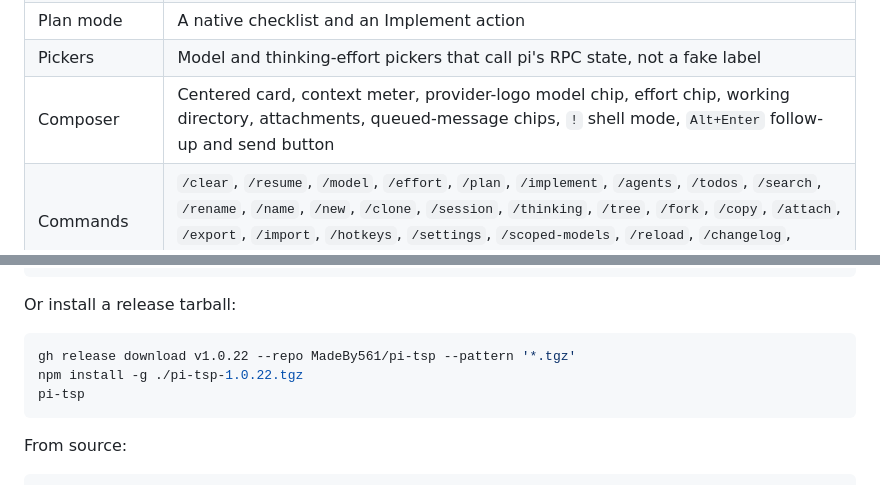
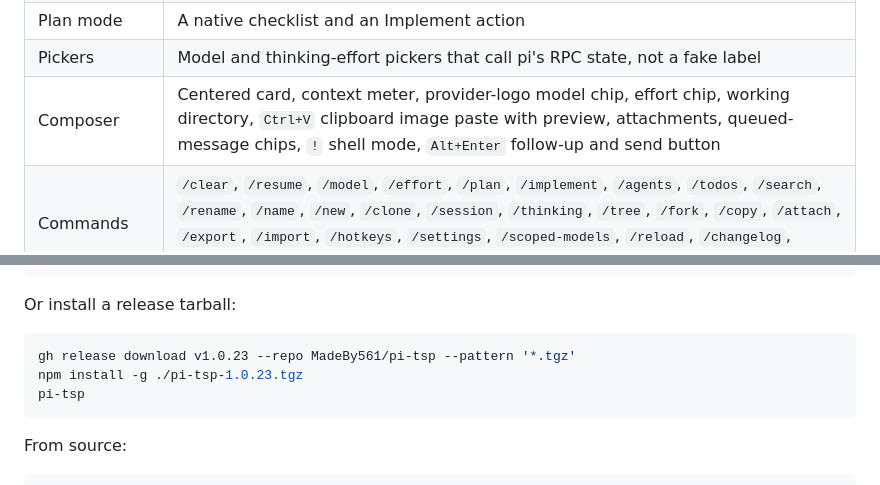
Before and after one commit to MadeBy561/pi-tsp, a Markdown page: README.md, 2 parts joined by grey strips. Rendered like a GitHub page.

Commit message:
Release 1.0.23
Add clipboard image paste via Ctrl+V with attachment previews.

````diff
--- a/README.md
+++ b/README.md
@@ -73,7 +73,7 @@ stock `pi` with the original arguments.
 | Approvals | Permission sheets with allow/deny, forwarded to the real pi permission flow |
 | Plan mode | A native checklist and an Implement action |
 | Pickers | Model and thinking-effort pickers that call pi's RPC state, not a fake label |
-| Composer | Centered card, context meter, provider-logo model chip, effort chip, working directory, attachments, queued-message chips, `!` shell mode, `Alt+Enter` follow-up and send button |
+| Composer | Centered card, context meter, provider-logo model chip, effort chip, working directory, `Ctrl+V` clipboard image paste with preview, attachments, queued-message chips, `!` shell mode, `Alt+Enter` follow-up and send button |
 | Commands | `/clear`, `/resume`, `/model`, `/effort`, `/plan`, `/implement`, `/agents`, `/todos`, `/search`, `/rename`, `/name`, `/new`, `/clone`, `/session`, `/thinking`, `/tree`, `/fork`, `/copy`, `/attach`, `/export`, `/import`, `/hotkeys`, `/settings`, `/scoped-models`, `/reload`, `/changelog`, `/compact`, `/help`, `/quit` |
 | Sessions | Resume with preview, pin, rename, delete with confirmation, clone, import/export and tree/fork navigation |
 | Settings | Native picker for auto-compaction, auto-retry, steering, follow-up and model/thinking; project `/trust` persistence |
@@ -120,8 +120,8 @@ pi-tsp
 Or install a release tarball:
 
 ```sh
-gh release download v1.0.22 --repo MadeBy561/pi-tsp --pattern '*.tgz'
-npm install -g ./pi-tsp-1.0.22.tgz
+gh release download v1.0.23 --repo MadeBy561/pi-tsp --pattern '*.tgz'
+npm install -g ./pi-tsp-1.0.23.tgz
 pi-tsp
 ```
 
````
Also changed, not shown: CHANGELOG.md (+14 -0 lines), docs/pi-tsp-turn.png, docs/pi-tsp.png, 6 other files.
